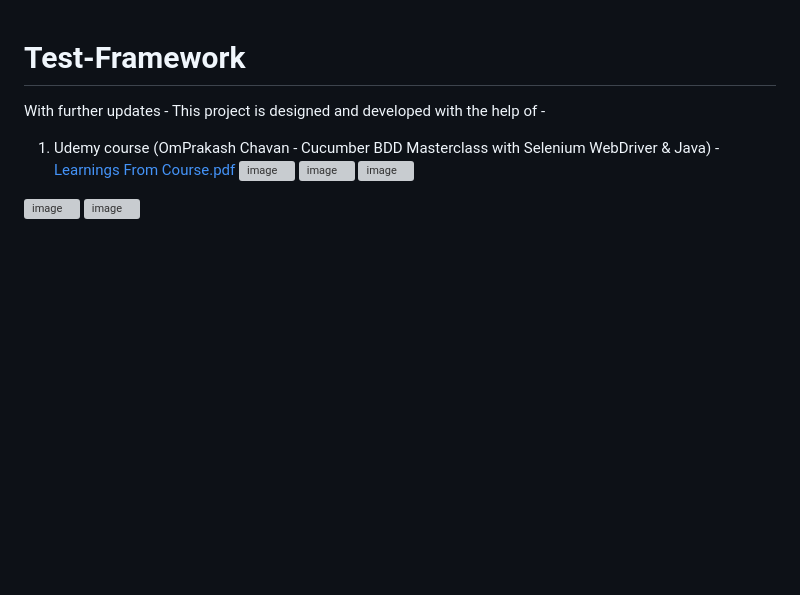
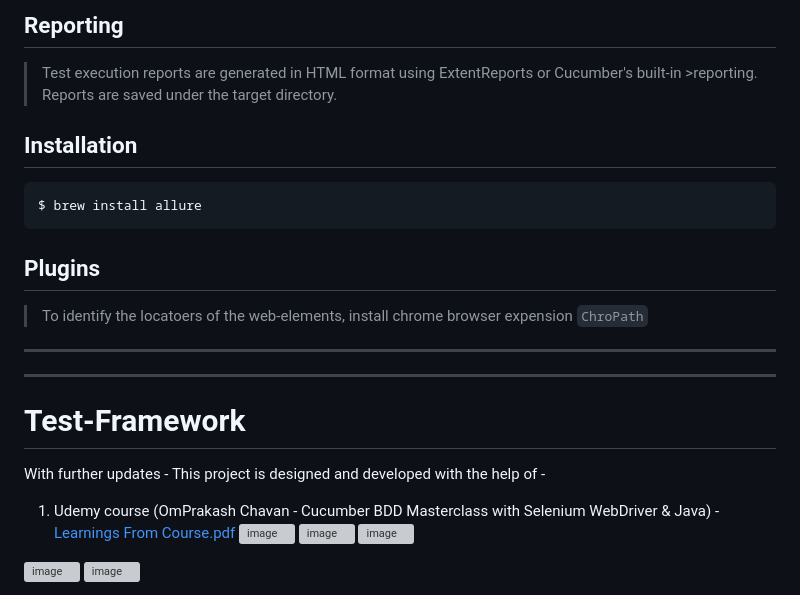
Before and after one commit to abhinavagarwalInfo/Teat-Framework, a Markdown page: README.md, the part around the change printed below. Rendered like a GitHub page; blank space fills up the shorter version; grey boxes are pictures that could not be loaded.

Commit message:
Update README.md
Update readme file

````diff
--- a/README.md
+++ b/README.md
@@ -1,3 +72,22 @@
+## Reporting
+>Test execution reports are generated in HTML format using ExtentReports or Cucumber's built-in >reporting. Reports are saved under the target directory.
+
+## Installation
+```sh
+$ brew install allure
+```
+
+## Plugins
+> To identify the locatoers of the web-elements, install chrome browser expension `ChroPath`
+
+
+------------------------------------------------------------
+------------------------------------------------------------
+
+
+
+
+
 # Test-Framework
 With further updates - This project is designed and developed with the help of -
 1. Udemy course (OmPrakash Chavan - Cucumber BDD Masterclass with Selenium WebDriver & Java) -
````
Also changed, not shown: other parts of README.md (+71 -0 lines).
